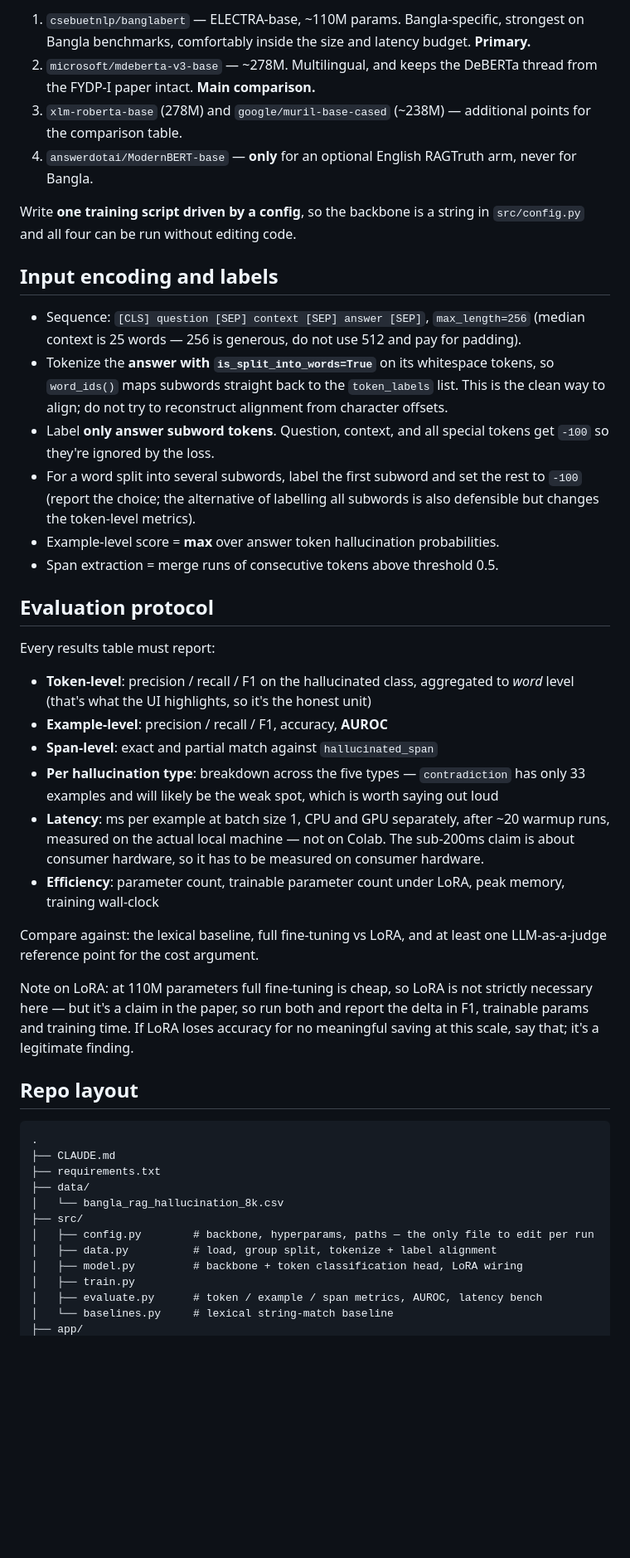
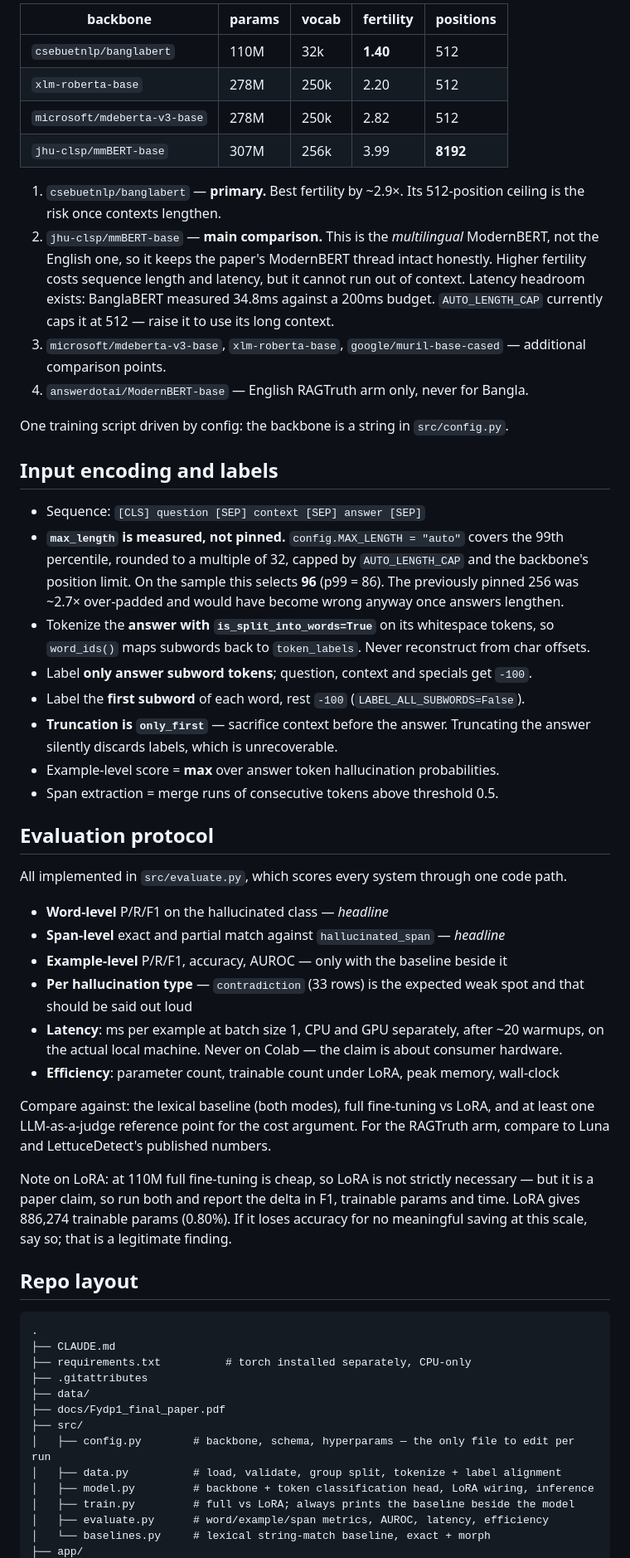
Before and after one commit to mominul-islam-sayad/NikhutRAG, a Markdown page: CLAUDE.md, the part around one of its changes. Shown at 83% size. GitHub-like rendering; blank space fills up the shorter version.

````diff
--- a/CLAUDE.md
+++ b/CLAUDE.md
@@ -118,68 +156,76 @@ Backbones, in priority order:
 
-1. `csebuetnlp/banglabert` — ELECTRA-base, ~110M params. Bangla-specific, strongest on
-   Bangla benchmarks, comfortably inside the size and latency budget. **Primary.**
-2. `microsoft/mdeberta-v3-base` — ~278M. Multilingual, and keeps the DeBERTa thread from
-   the FYDP-I paper intact. **Main comparison.**
-3. `xlm-roberta-base` (278M) and `google/muril-base-cased` (~238M) — additional points for
-   the comparison table.
-4. `answerdotai/ModernBERT-base` — **only** for an optional English RAGTruth arm, never
-   for Bangla.
+| backbone | params | vocab | fertility | positions |
+|---|---|---|---|---|
+| `csebuetnlp/banglabert` | 110M | 32k | **1.40** | 512 |
+| `xlm-roberta-base` | 278M | 250k | 2.20 | 512 |
+| `microsoft/mdeberta-v3-base` | 278M | 250k | 2.82 | 512 |
+| `jhu-clsp/mmBERT-base` | 307M | 256k | 3.99 | **8192** |
 
-Write **one training script driven by a config**, so the backbone is a string in
-`src/config.py` and all four can be run without editing code.
+1. `csebuetnlp/banglabert` — **primary.** Best fertility by ~2.9×. Its 512-position
+   ceiling is the risk once contexts lengthen.
+2. `jhu-clsp/mmBERT-base` — **main comparison.** This is the *multilingual* ModernBERT,
+   not the English one, so it keeps the paper's ModernBERT thread intact honestly.
+   Higher fertility costs sequence length and latency, but it cannot run out of context.
+   Latency headroom exists: BanglaBERT measured 34.8ms against a 200ms budget.
+   `AUTO_LENGTH_CAP` currently caps it at 512 — raise it to use its long context.
+3. `microsoft/mdeberta-v3-base`, `xlm-roberta-base`, `google/muril-base-cased` —
+   additional comparison points.
+4. `answerdotai/ModernBERT-base` — English RAGTruth arm only, never for Bangla.
+
+One training script driven by config: the backbone is a string in `src/config.py`.
 
 ## Input encoding and labels
 
-- Sequence: `[CLS] question [SEP] context [SEP] answer [SEP]`, `max_length=256`
-  (median context is 25 words — 256 is generous, do not use 512 and pay for padding).
+- Sequence: `[CLS] question [SEP] context [SEP] answer [SEP]`
+- **`max_length` is measured, not pinned.** `config.MAX_LENGTH = "auto"` covers the 99th
+  percentile, rounded to a multiple of 32, capped by `AUTO_LENGTH_CAP` and the backbone's
+  position limit. On the sample this selects **96** (p99 = 86). The previously pinned 256
+  was ~2.7× over-padded and would have become wrong anyway once answers lengthen.
 - Tokenize the **answer with `is_split_into_words=True`** on its whitespace tokens, so
-  `word_ids()` maps subwords straight back to the `token_labels` list. This is the clean
-  way to align; do not try to reconstruct alignment from character offsets.
-- Label **only answer subword tokens**. Question, context, and all special tokens get
-  `-100` so they're ignored by the loss.
-- For a word split into several subwords, label the first subword and set the rest to
-  `-100` (report the choice; the alternative of labelling all subwords is also defensible
-  but changes the token-level metrics).
+  `word_ids()` maps subwords back to `token_labels`. Never reconstruct from char offsets.
+- Label **only answer subword tokens**; question, context and specials get `-100`.
+- Label the **first subword** of each word, rest `-100` (`LABEL_ALL_SUBWORDS=False`).
+- **Truncation is `only_first`** — sacrifice context before the answer. Truncating the
+  answer silently discards labels, which is unrecoverable.
 - Example-level score = **max** over answer token hallucination probabilities.
 - Span extraction = merge runs of consecutive tokens above threshold 0.5.
 
 ## Evaluation protocol
 
-Every results table must report:
+All implemented in `src/evaluate.py`, which scores every system through one code path.
 
-- **Token-level**: precision / recall / F1 on the hallucinated class, aggregated to
-  *word* level (that's what the UI highlights, so it's the honest unit)
-- **Example-level**: precision / recall / F1, accuracy, **AUROC**
-- **Span-level**: exact and partial match against `hallucinated_span`
-- **Per hallucination type**: breakdown across the five types — `contradiction` has only
-  33 examples and will likely be the weak spot, which is worth saying out loud
-- **Latency**: ms per example at batch size 1, CPU and GPU separately, after ~20 warmup
-  runs, measured on the actual local machine — not on Colab. The sub-200ms claim is about
-  consumer hardware, so it has to be measured on consumer hardware.
-- **Efficiency**: parameter count, trainable parameter count under LoRA, peak memory,
-  training wall-clock
+- **Word-level** P/R/F1 on the hallucinated class — *headline*
+- **Span-level** exact and partial match against `hallucinated_span` — *headline*
+- **Example-level** P/R/F1, accuracy, AUROC — only with the baseline beside it
+- **Per hallucination type** — `contradiction` (33 rows) is the expected weak spot and
+  that should be said out loud
+- **Latency**: ms per example at batch size 1, CPU and GPU separately, after ~20 warmups,
+  on the actual local machine. Never on Colab — the claim is about consumer hardware.
+- **Efficiency**: parameter count, trainable count under LoRA, peak memory, wall-clock
 
-Compare against: the lexical baseline, full fine-tuning vs LoRA, and at least one
-LLM-as-a-judge reference point for the cost argument.
+Compare against: the lexical baseline (both modes), full fine-tuning vs LoRA, and at
+least one LLM-as-a-judge reference point for the cost argument. For the RAGTruth arm,
+compare to Luna and LettuceDetect's published numbers.
 
-Note on LoRA: at 110M parameters full fine-tuning is cheap, so LoRA is not strictly
-necessary here — but it's a claim in the paper, so run both and report the delta in F1,
-trainable params and training time. If LoRA loses accuracy for no meaningful saving at
-this scale, say that; it's a legitimate finding.
+Note on LoRA: at 110M full fine-tuning is cheap, so LoRA is not strictly necessary — but
+it is a paper claim, so run both and report the delta in F1, trainable params and time.
+LoRA gives 886,274 trainable params (0.80%). If it loses accuracy for no meaningful
+saving at this scale, say so; that is a legitimate finding.
 
 ## Repo layout
 
 ```
 .
 ├── CLAUDE.md
-├── requirements.txt
+├── requirements.txt          # torch installed separately, CPU-only
+├── .gitattributes
 ├── data/
-│   └── bangla_rag_hallucination_8k.csv
+├── docs/Fydp1_final_paper.pdf
 ├── src/
-│   ├── config.py        # backbone, hyperparams, paths — the only file to edit per run
-│   ├── data.py          # load, group split, tokenize + label alignment
-│   ├── model.py         # backbone + token classification head, LoRA wiring
-│   ├── train.py
-│   ├── evaluate.py      # token / example / span metrics, AUROC, latency bench
-│   └── baselines.py     # lexical string-match baseline
+│   ├── config.py        # backbone, schema, hyperparams — the only file to edit per run
+│   ├── data.py          # load, validate, group split, tokenize + label alignment
+│   ├── model.py         # backbone + token classification head, LoRA wiring, inference
+│   ├── train.py         # full vs LoRA; always prints the baseline beside the model
+│   ├── evaluate.py      # word/example/span metrics, AUROC, latency, efficiency
+│   └── baselines.py     # lexical string-match baseline, exact + morph
 ├── app/
````
Also changed, not shown: other parts of CLAUDE.md (+110 -72 lines).
